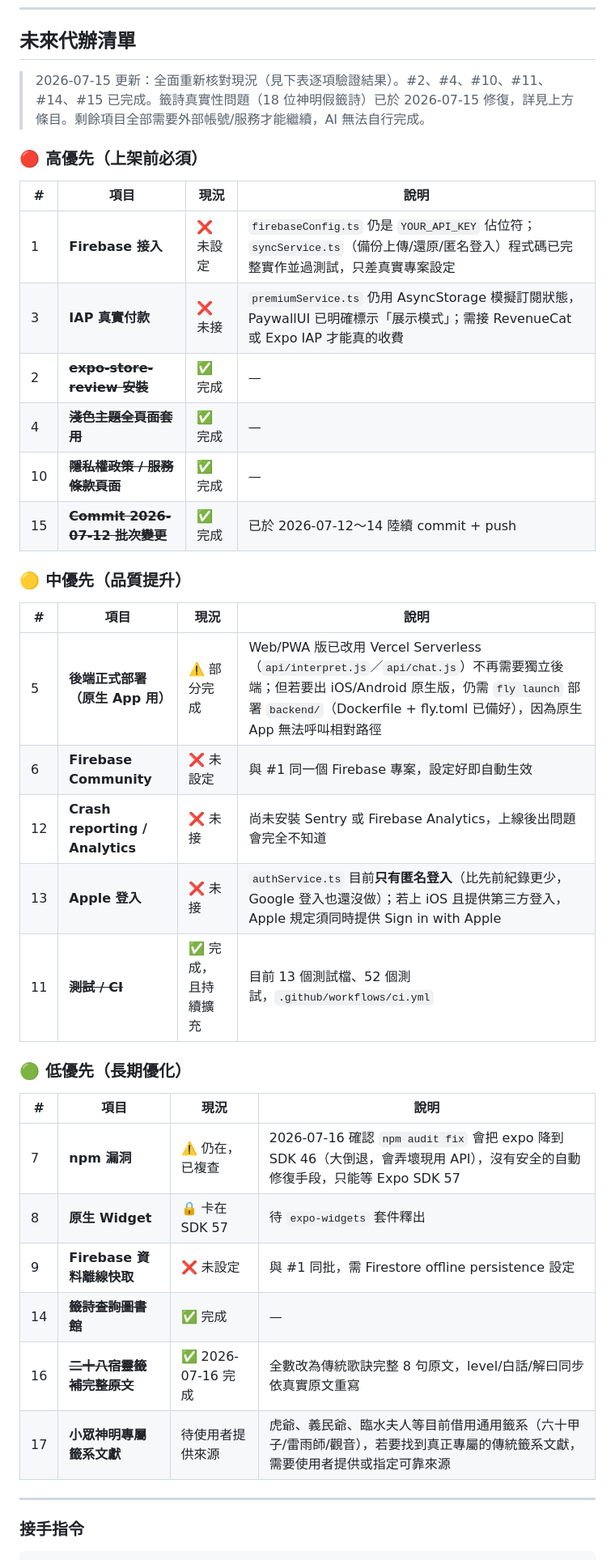
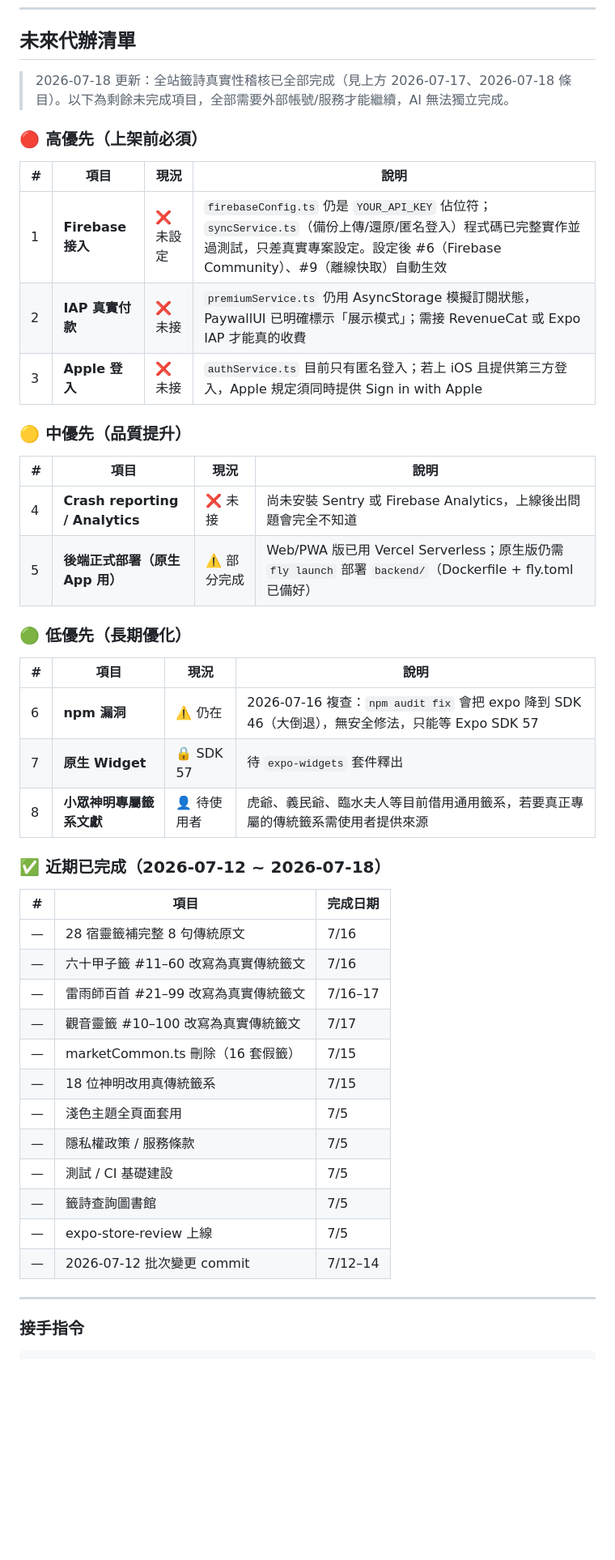
Before and after one commit to MAGICSMALLBEAR/shenming-divination, a Markdown page: WORKLOG.md, the part around one of its changes. Shown at 81% size. GitHub-like rendering; blank space fills up the shorter version.

Commit message:
@ docs: 補 2026-07-18 工作日誌與更新未來代辦清單
- 新增 2026-07-18 最終審查 + Commit/Push 條目
- 更新 2026-07-17 條目的「尚未處理」狀態
- 重組未來代辦清單：合併重編號、標註已完成項目、更新現況說明
- 全站籤詩稽核最終統計表

Co-Authored-By: Claude <noreply@anthropic.com>
@

```diff
--- a/WORKLOG.md
+++ b/WORKLOG.md
@@ -603,39 +639,47 @@ Firebase 接入、IAP 真實付款、Fly.io 後端部署、Crash reporting/Analy
 
 ## 未來代辦清單
 
-> 2026-07-15 更新：全面重新核對現況（見下表逐項驗證結果）。#2、#4、#10、#11、#14、#15 已完成。籤詩真實性問題（18 位神明假籤詩）已於 2026-07-15 修復，詳見上方條目。剩餘項目全部需要外部帳號/服務才能繼續，AI 無法自行完成。
+> 2026-07-18 更新：全站籤詩真實性稽核已全部完成（見上方 2026-07-17、2026-07-18 條目）。以下為剩餘未完成項目，全部需要外部帳號/服務才能繼續，AI 無法獨立完成。
 
 ### 🔴 高優先（上架前必須）
 
 | # | 項目 | 現況 | 說明 |
 |---|------|------|------|
-| 1 | **Firebase 接入** | ❌ 未設定 | `firebaseConfig.ts` 仍是 `YOUR_API_KEY` 佔位符；`syncService.ts`（備份上傳/還原/匿名登入）程式碼已完整實作並過測試，只差真實專案設定 |
-| 3 | **IAP 真實付款** | ❌ 未接 | `premiumService.ts` 仍用 AsyncStorage 模擬訂閱狀態，PaywallUI 已明確標示「展示模式」；需接 RevenueCat 或 Expo IAP 才能真的收費 |
-| 2 | ~~**expo-store-review 安裝**~~ | ✅ 完成 | — |
-| 4 | ~~**淺色主題全頁面套用**~~ | ✅ 完成 | — |
-| 10 | ~~**隱私權政策 / 服務條款頁面**~~ | ✅ 完成 | — |
-| 15 | ~~**Commit 2026-07-12 批次變更**~~ | ✅ 完成 | 已於 2026-07-12～14 陸續 commit + push |
+| 1 | **Firebase 接入** | ❌ 未設定 | `firebaseConfig.ts` 仍是 `YOUR_API_KEY` 佔位符；`syncService.ts`（備份上傳/還原/匿名登入）程式碼已完整實作並過測試，只差真實專案設定。設定後 #6（Firebase Community）、#9（離線快取）自動生效 |
+| 2 | **IAP 真實付款** | ❌ 未接 | `premiumService.ts` 仍用 AsyncStorage 模擬訂閱狀態，PaywallUI 已明確標示「展示模式」；需接 RevenueCat 或 Expo IAP 才能真的收費 |
+| 3 | **Apple 登入** | ❌ 未接 | `authService.ts` 目前只有匿名登入；若上 iOS 且提供第三方登入，Apple 規定須同時提供 Sign in with Apple |
 
 ### 🟡 中優先（品質提升）
 
 | # | 項目 | 現況 | 說明 |
 |---|------|------|------|
-| 5 | **後端正式部署（原生 App 用）** | ⚠️ 部分完成 | Web/PWA 版已改用 Vercel Serverless（`api/interpret.js`／`api/chat.js`）不再需要獨立後端；但若要出 iOS/Android 原生版，仍需 `fly launch` 部署 `backend/`（Dockerfile + fly.toml 已備好），因為原生 App 無法呼叫相對路徑 |
-| 6 | **Firebase Community** | ❌ 未設定 | 與 #1 同一個 Firebase 專案，設定好即自動生效 |
-| 12 | **Crash reporting / Analytics** | ❌ 未接 | 尚未安裝 Sentry 或 Firebase Analytics，上線後出問題會完全不知道 |
-| 13 | **Apple 登入** | ❌ 未接 | `authService.ts` 目前**只有匿名登入**（比先前紀錄更少，Google 登入也還沒做）；若上 iOS 且提供第三方登入，Apple 規定須同時提供 Sign in with Apple |
-| 11 | ~~**測試 / CI**~~ | ✅ 完成，且持續擴充 | 目前 13 個測試檔、52 個測試，`.github/workflows/ci.yml` |
+| 4 | **Crash reporting / Analytics** | ❌ 未接 | 尚未安裝 Sentry 或 Firebase Analytics，上線後出問題會完全不知道 |
+| 5 | **後端正式部署（原生 App 用）** | ⚠️ 部分完成 | Web/PWA 版已用 Vercel Serverless；原生版仍需 `fly launch` 部署 `backend/`（Dockerfile + fly.toml 已備好） |
 
 ### 🟢 低優先（長期優化）
 
 | # | 項目 | 現況 | 說明 |
 |---|------|------|------|
-| 7 | **npm 漏洞** | ⚠️ 仍在，已複查 | 2026-07-16 確認 `npm audit fix` 會把 expo 降到 SDK 46（大倒退，會弄壞現用 API），沒有安全的自動修復手段，只能等 Expo SDK 57 |
-| 8 | **原生 Widget** | 🔒 卡在 SDK 57 | 待 `expo-widgets` 套件釋出 |
-| 9 | **Firebase 資料離線快取** | ❌ 未設定 | 與 #1 同批，需 Firestore offline persistence 設定 |
-| 14 | ~~**籤詩查詢圖書館**~~ | ✅ 完成 | — |
-| 16 | ~~**二十八宿靈籤補完整原文**~~ | ✅ 2026-07-16 完成 | 全數改為傳統歌訣完整 8 句原文，level/白話/解曰同步依真實原文重寫 |
-| 17 | **小眾神明專屬籤系文獻** | 待使用者提供來源 | 虎爺、義民爺、臨水夫人等目前借用通用籤系（六十甲子/雷雨師/觀音），若要找到真正專屬的傳統籤系文獻，需要使用者提供或指定可靠來源 |
+| 6 | **npm 漏洞** | ⚠️ 仍在 | 2026-07-16 複查：`npm audit fix` 會把 expo 降到 SDK 46（大倒退），無安全修法，只能等 Expo SDK 57 |
+| 7 | **原生 Widget** | 🔒 SDK 57 | 待 `expo-widgets` 套件釋出 |
+| 8 | **小眾神明專屬籤系文獻** | 👤 待使用者 | 虎爺、義民爺、臨水夫人等目前借用通用籤系，若要真正專屬的傳統籤系需使用者提供來源 |
+
+### ✅ 近期已完成（2026-07-12 ~ 2026-07-18）
+
+| # | 項目 | 完成日期 |
+|---|------|----------|
+| — | 28 宿靈籤補完整 8 句傳統原文 | 7/16 |
+| — | 六十甲子籤 #11–60 改寫為真實傳統籤文 | 7/16 |
+| — | 雷雨師百首 #21–99 改寫為真實傳統籤文 | 7/16–17 |
+| — | 觀音靈籤 #10–100 改寫為真實傳統籤文 | 7/17 |
+| — | marketCommon.ts 刪除（16 套假籤） | 7/15 |
+| — | 18 位神明改用真傳統籤系 | 7/15 |
+| — | 淺色主題全頁面套用 | 7/5 |
+| — | 隱私權政策 / 服務條款 | 7/5 |
+| — | 測試 / CI 基礎建設 | 7/5 |
+| — | 籤詩查詢圖書館 | 7/5 |
+| — | expo-store-review 上線 | 7/5 |
+| — | 2026-07-12 批次變更 commit | 7/12–14 |
 
 ---
 
```
Also changed, not shown: other parts of WORKLOG.md (+37 -1 lines).
